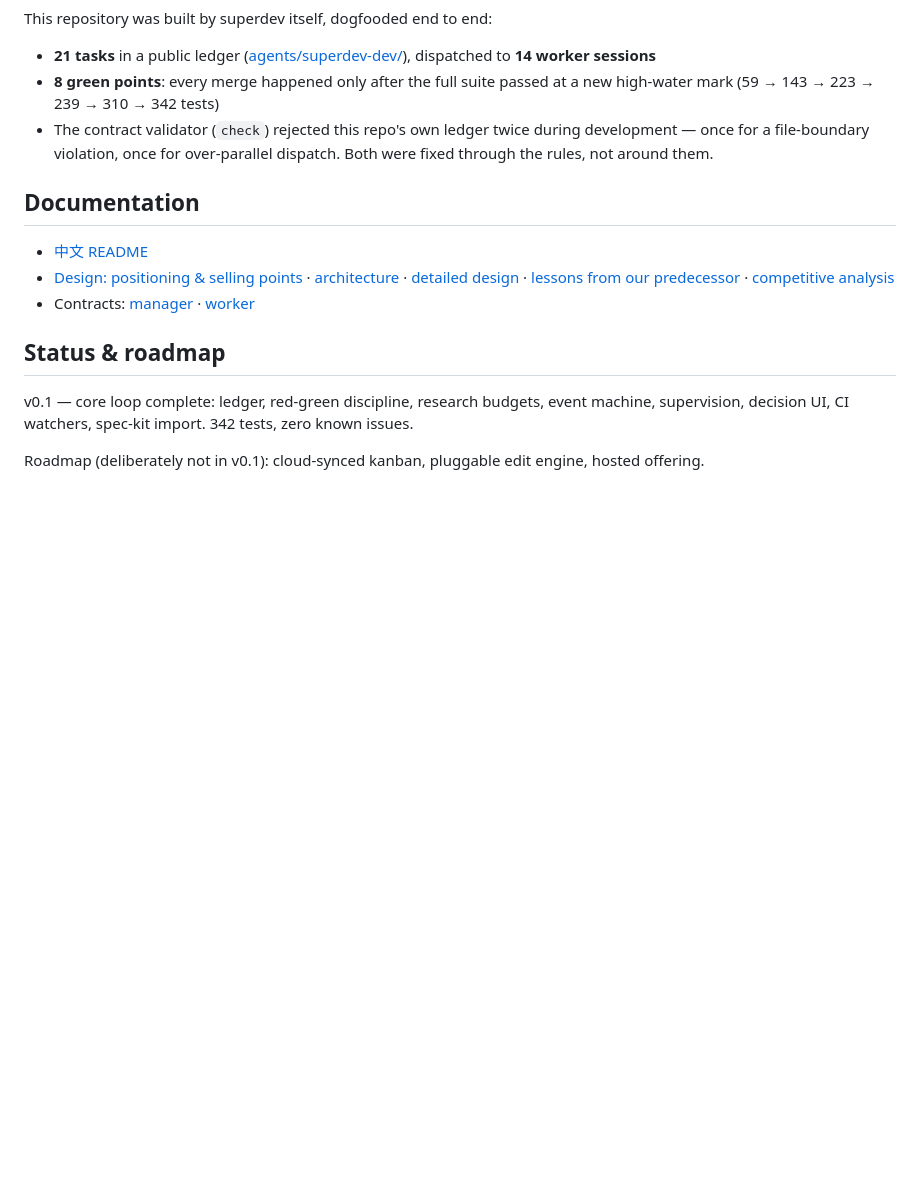
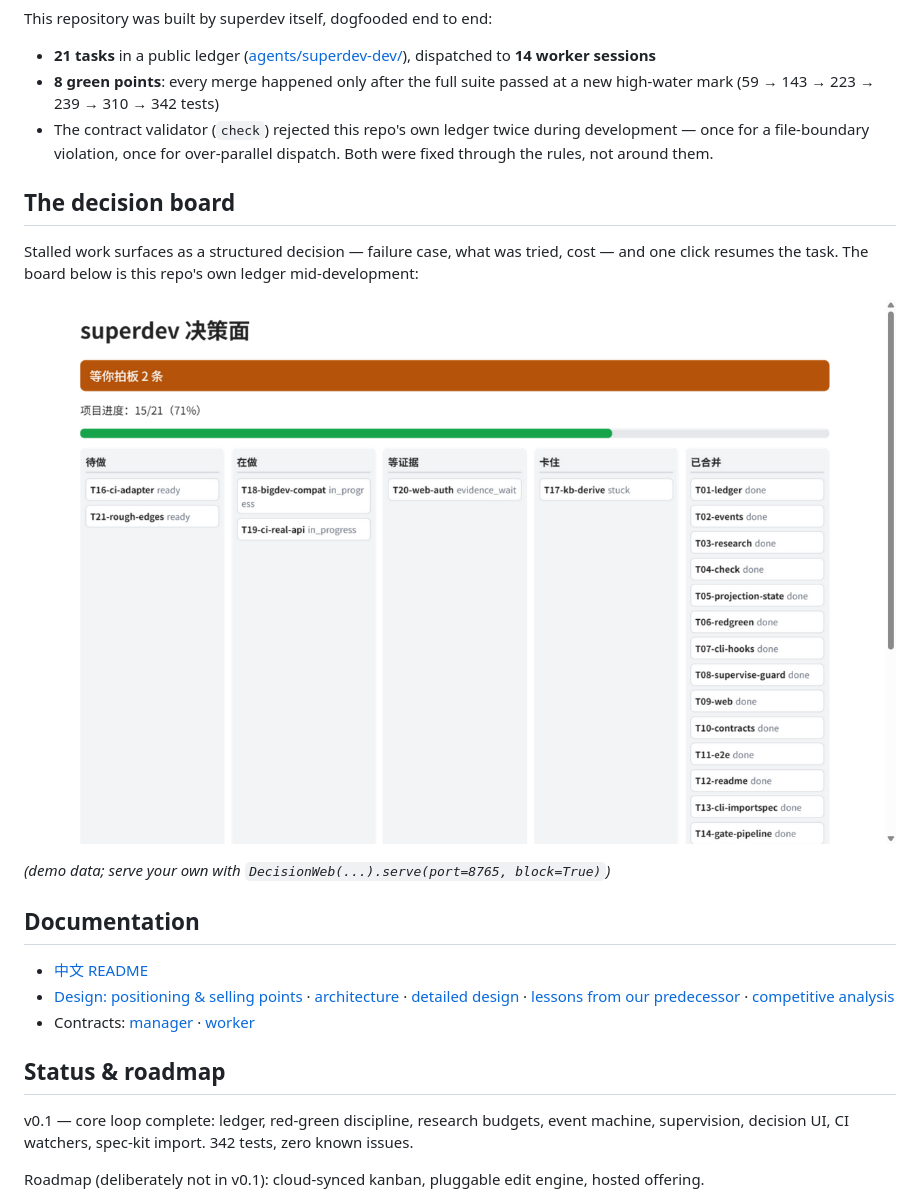
Before and after one commit to yinrong/superdev, a Markdown page: README.md, the part around the change. Rendered like a GitHub page; pictures changed too: docs/assets/web-decision-board.png (added); blank space fills up the shorter version.

```diff
--- a/README.md
+++ b/README.md
@@ -121,6 +121,14 @@ This repository was built by superdev itself, dogfooded end to end:
 - **8 green points**: every merge happened only after the full suite passed at a new high-water mark (59 → 143 → 223 → 239 → 310 → 342 tests)
 - The contract validator (`check`) rejected this repo's own ledger twice during development — once for a file-boundary violation, once for over-parallel dispatch. Both were fixed through the rules, not around them.
 
+## The decision board
+
+Stalled work surfaces as a structured decision — failure case, what was tried, cost — and one click resumes the task. The board below is this repo's own ledger mid-development:
+
+![superdev decision board](docs/assets/web-decision-board.png)
+
+*(demo data; serve your own with `DecisionWeb(...).serve(port=8765, block=True)`)*
+
 ## Documentation
 
 - [中文 README](README.zh-CN.md)
```
Also changed, not shown: README.zh-CN.md (+8 -0 lines), 1 other file.
